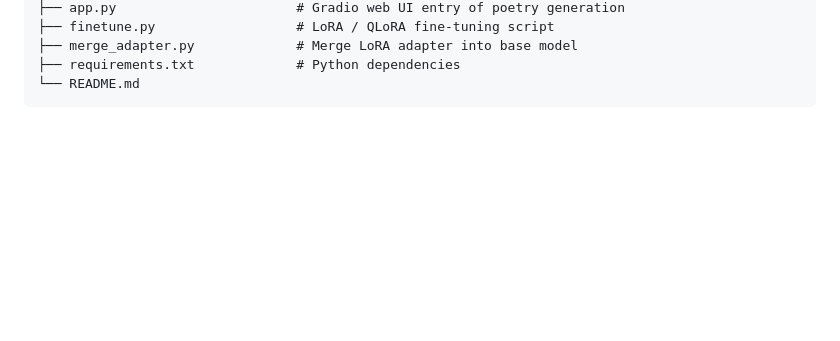
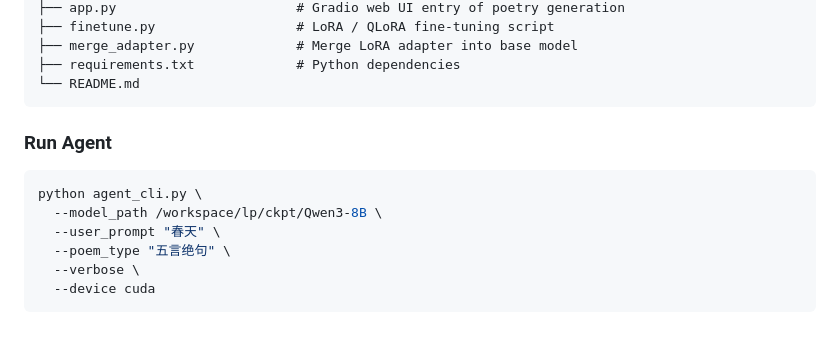
Before and after one commit to kaleo996/LLMPoet, a Markdown page: README.md, the part around the change. Drawn GitHub-style; blank space fills up the shorter version.

````diff
--- a/README.md
+++ b/README.md
@@ -263,3 +263,14 @@ LLMPoet/
 ├── requirements.txt             # Python dependencies
 └── README.md
 ```
+
+### Run Agent
+
+```bash
+python agent_cli.py \
+  --model_path /workspace/lp/ckpt/Qwen3-8B \
+  --user_prompt "春天" \
+  --poem_type "五言绝句" \
+  --verbose \
+  --device cuda
+```
````
